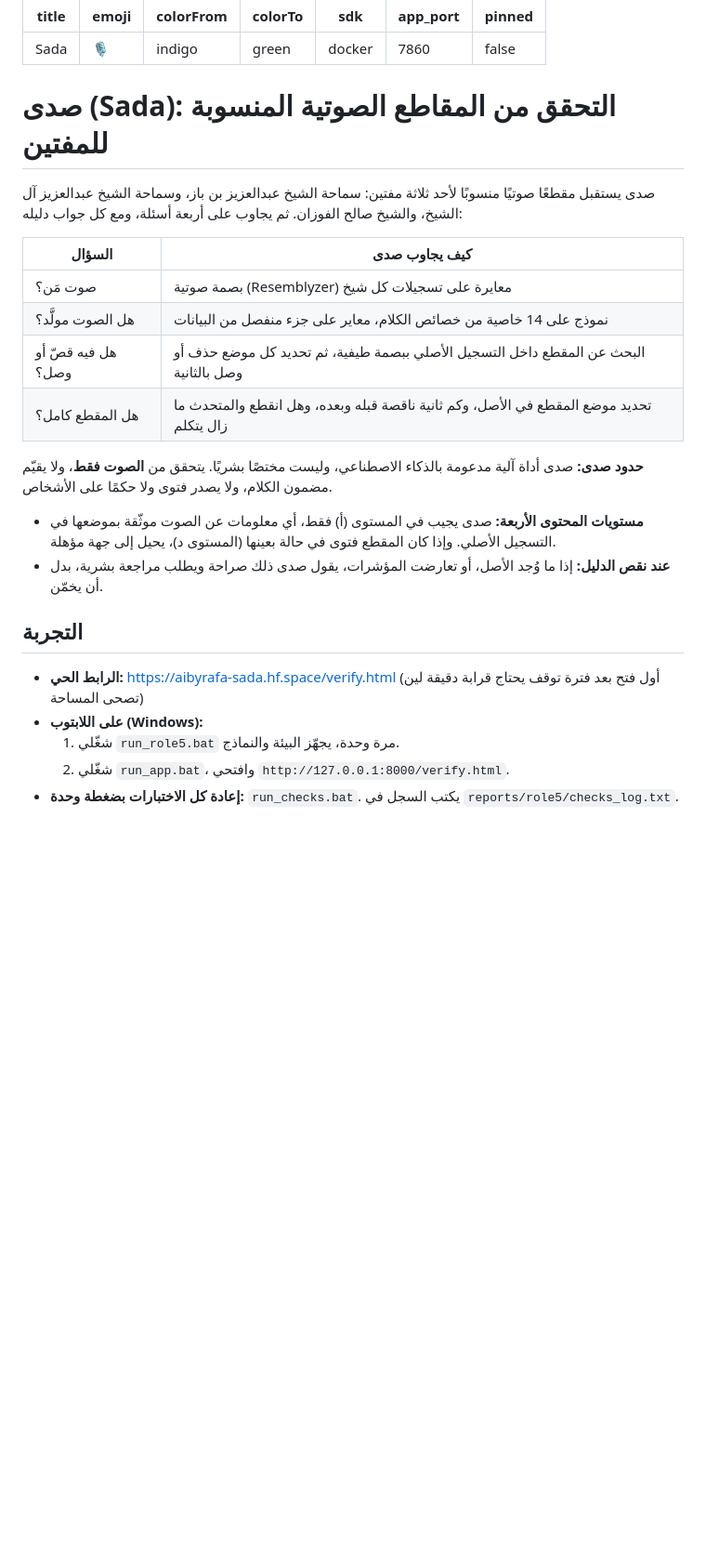
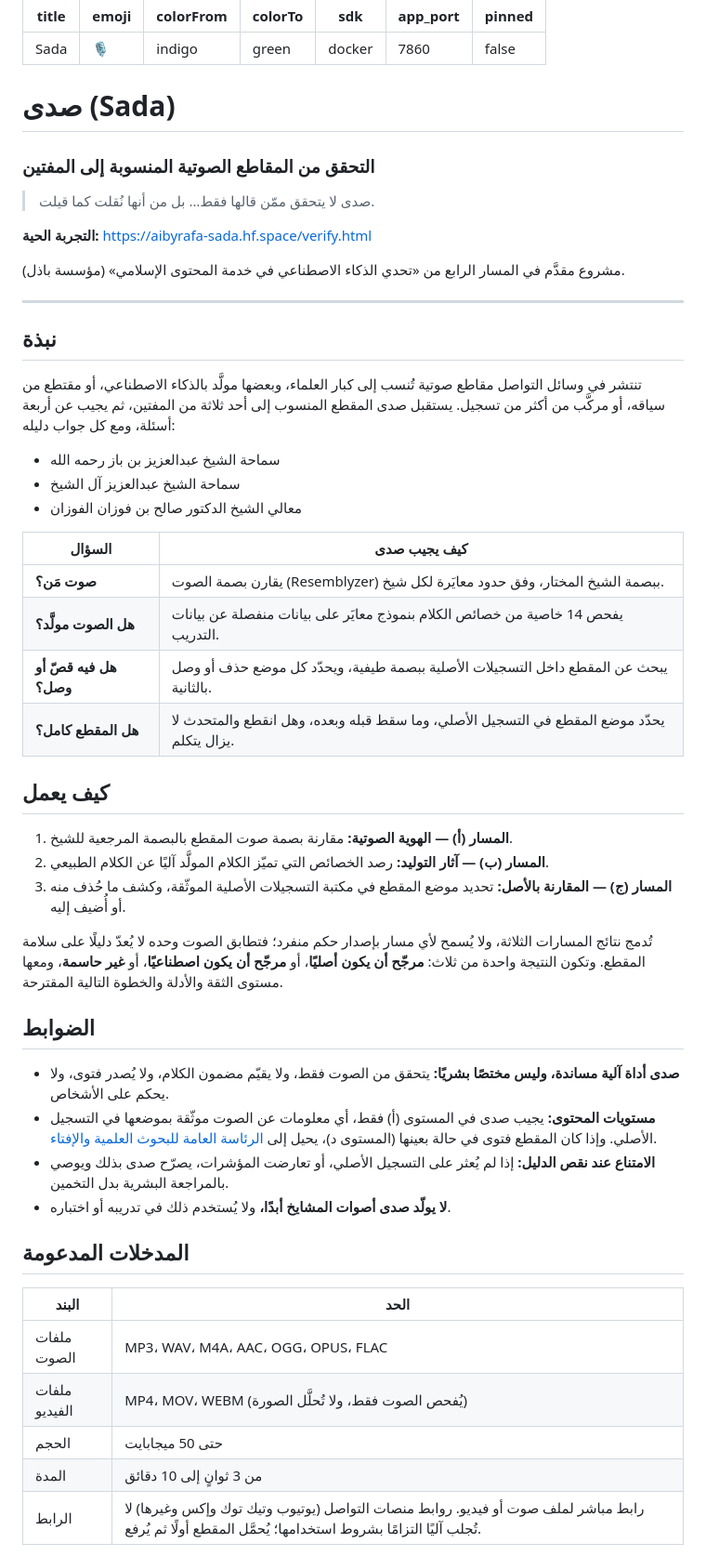
Before and after one commit to AibyRafa/sada, a Markdown page: README.md, the part around one of its changes. Shown at 93% size. GitHub-like rendering; blank space fills up the shorter version.

```diff
--- a/README.md
+++ b/README.md
@@ -8,25 +8,50 @@ app_port: 7860
 pinned: false
 ---
 
-# صدى (Sada): التحقق من المقاطع الصوتية المنسوبة للمفتين
+# صدى (Sada)
+### التحقق من المقاطع الصوتية المنسوبة إلى المفتين
 
-صدى يستقبل مقطعًا صوتيًا منسوبًا لأحد ثلاثة مفتين: سماحة الشيخ عبدالعزيز بن باز، وسماحة الشيخ عبدالعزيز آل الشيخ، والشيخ صالح الفوزان. ثم يجاوب على أربعة أسئلة، ومع كل جواب دليله:
+> صدى لا يتحقق ممّن قالها فقط… بل من أنها نُقلت كما قيلت.
 
-| السؤال | كيف يجاوب صدى |
+**التجربة الحية:** https://aibyrafa-sada.hf.space/verify.html
+
+مشروع مقدَّم في المسار الرابع من «تحدي الذكاء الاصطناعي في خدمة المحتوى الإسلامي» (مؤسسة باذل).
+
+---
+
+## نبذة
+تنتشر في وسائل التواصل مقاطع صوتية تُنسب إلى كبار العلماء، وبعضها مولَّد بالذكاء الاصطناعي، أو مقتطع من سياقه، أو مركَّب من أكثر من تسجيل. يستقبل صدى المقطع المنسوب إلى أحد ثلاثة من المفتين، ثم يجيب عن أربعة أسئلة، ومع كل جواب دليله:
+
+- سماحة الشيخ عبدالعزيز بن باز رحمه الله
+- سماحة الشيخ عبدالعزيز آل الشيخ
+- معالي الشيخ الدكتور صالح بن فوزان الفوزان
+
+| السؤال | كيف يجيب صدى |
 |---|---|
-| صوت مَن؟ | بصمة صوتية (Resemblyzer) معايرة على تسجيلات كل شيخ |
-| هل الصوت مولَّد؟ | نموذج على 14 خاصية من خصائص الكلام، معاير على جزء منفصل من البيانات |
-| هل فيه قصّ أو وصل؟ | البحث عن المقطع داخل التسجيل الأصلي ببصمة طيفية، ثم تحديد كل موضع حذف أو وصل بالثانية |
-| هل المقطع كامل؟ | تحديد موضع المقطع في الأصل، وكم ثانية ناقصة قبله وبعده، وهل انقطع والمتحدث ما زال يتكلم |
+| **صوت مَن؟** | يقارن بصمة الصوت (Resemblyzer) ببصمة الشيخ المختار، وفق حدود معايَرة لكل شيخ. |
+| **هل الصوت مولَّد؟** | يفحص 14 خاصية من خصائص الكلام بنموذج معايَر على بيانات منفصلة عن بيانات التدريب. |
+| **هل فيه قصّ أو وصل؟** | يبحث عن المقطع داخل التسجيلات الأصلية ببصمة طيفية، ويحدّد كل موضع حذف أو وصل بالثانية. |
+| **هل المقطع كامل؟** | يحدّد موضع المقطع في التسجيل الأصلي، وما سقط قبله وبعده، وهل انقطع والمتحدث لا يزال يتكلم. |
 
-**حدود صدى:** صدى أداة آلية مدعومة بالذكاء الاصطناعي، وليست مختصًا بشريًا. يتحقق من **الصوت فقط**، ولا يقيّم مضمون الكلام، ولا يصدر فتوى ولا حكمًا على الأشخاص.
+## كيف يعمل
+1. **المسار (أ) — الهوية الصوتية:** مقارنة بصمة صوت المقطع بالبصمة المرجعية للشيخ.
+2. **المسار (ب) — آثار التوليد:** رصد الخصائص التي تميّز الكلام المولَّد آليًا عن الكلام الطبيعي.
+3. **المسار (ج) — المقارنة بالأصل:** تحديد موضع المقطع في مكتبة التسجيلات الأصلية الموثّقة، وكشف ما حُذف منه أو أُضيف إليه.
 
-- **مستويات المحتوى الأربعة:** صدى يجيب في المستوى (أ) فقط، أي معلومات عن الصوت موثّقة بموضعها في التسجيل الأصلي. وإذا كان المقطع فتوى في حالة بعينها (المستوى د)، يحيل إلى جهة مؤهلة.
-- **عند نقص الدليل:** إذا ما وُجد الأصل، أو تعارضت المؤشرات، يقول صدى ذلك صراحة ويطلب مراجعة بشرية، بدل أن يخمّن.
+تُدمج نتائج المسارات الثلاثة، ولا يُسمح لأي مسار بإصدار حكم منفرد؛ فتطابق الصوت وحده لا يُعدّ دليلًا على سلامة المقطع. وتكون النتيجة واحدة من ثلاث: **مرجّح أن يكون أصليًا**، أو **مرجّح أن يكون اصطناعيًا**، أو **غير حاسمة**، ومعها مستوى الثقة والأدلة والخطوة التالية المقترحة.
 
-## التجربة
-- **الرابط الحي:** https://aibyrafa-sada.hf.space/verify.html (أول فتح بعد فترة توقف يحتاج قرابة دقيقة لين تصحى المساحة)
-- **على اللابتوب (Windows):**
-  1. شغّلي `run_role5.bat` مرة وحدة، يجهّز البيئة والنماذج.
-  2. شغّلي `run_app.bat`، وافتحي `http://127.0.0.1:8000/verify.html`.
-- **إعادة كل الاختبارات بضغطة وحدة:** `run_checks.bat`. يكتب السجل في `reports/role5/checks_log.txt`.
+## الضوابط
+- **صدى أداة آلية مساندة، وليس مختصًا بشريًا:** يتحقق من الصوت فقط، ولا يقيّم مضمون الكلام، ولا يُصدر فتوى، ولا يحكم على الأشخاص.
+- **مستويات المحتوى:** يجيب صدى في المستوى (أ) فقط، أي معلومات عن الصوت موثّقة بموضعها في التسجيل الأصلي. وإذا كان المقطع فتوى في حالة بعينها (المستوى د)، يحيل إلى [الرئاسة العامة للبحوث العلمية والإفتاء](https://alifta.gov.sa/ar/home).
+- **الامتناع عند نقص الدليل:** إذا لم يُعثر على التسجيل الأصلي، أو تعارضت المؤشرات، يصرّح صدى بذلك ويوصي بالمراجعة البشرية بدل التخمين.
+- **لا يولّد صدى أصوات المشايخ أبدًا،** ولا يُستخدم ذلك في تدريبه أو اختباره.
+
+## المدخلات المدعومة
+| البند | الحد |
+|---|---|
+| ملفات الصوت | MP3، WAV، M4A، AAC، OGG، OPUS، FLAC |
+| ملفات الفيديو | MP4، MOV، WEBM (يُفحص الصوت فقط، ولا تُحلَّل الصورة) |
+| الحجم | حتى 50 ميجابايت |
+| المدة | من 3 ثوانٍ إلى 10 دقائق |
+| الرابط | رابط مباشر لملف صوت أو فيديو. روابط منصات التواصل (يوتيوب وتيك توك وإكس وغيرها) لا تُجلب آليًا التزامًا بشروط استخدامها؛ يُحمَّل المقطع أولًا ثم يُرفع. |
+
```
Also changed, not shown: other parts of README.md (+56 -40 lines).
